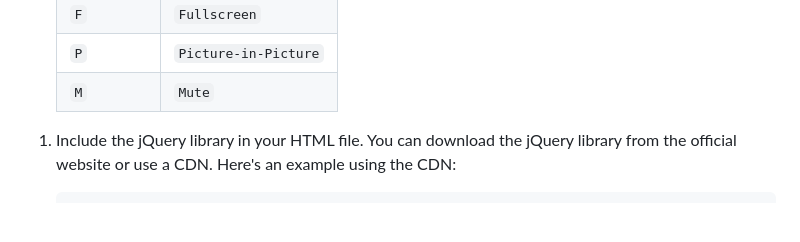
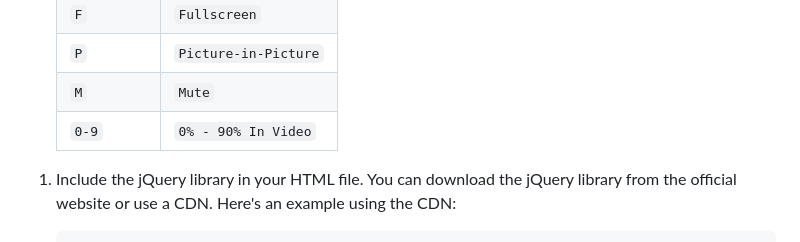
Before and after one commit to LucasLixo/Web-Video-Player, a Markdown page: README.md, the part around the change printed below. Rendered like a GitHub page; blank space fills up the shorter version.

Commit message:
alter local Web-Video-Player

```diff
--- a/README.md
+++ b/README.md
@@ -37,6 +37,7 @@ And it lets you display and control videos on your webpage. It uses the `<video>
     |`F`            | `Fullscreen`          |
     |`P`            | `Picture-in-Picture`  |
     |`M`            | `Mute`                |
+    |`0-9`          | `0% - 90% In Video`   |
 
 1. Include the jQuery library in your HTML file. You can download the jQuery library from the official website or use a CDN. Here's an example using the CDN:
 
```
Also changed, not shown: other parts of README.md (+2 -1 lines).
